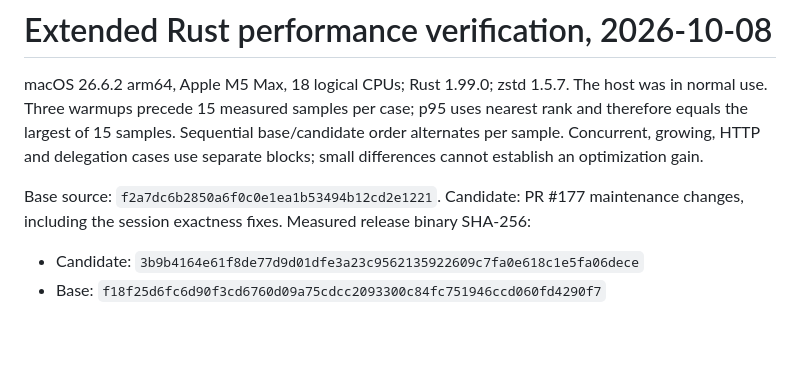
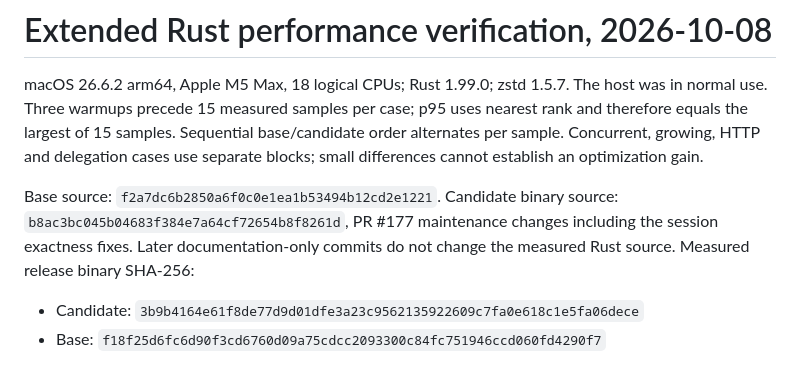
Before and after one commit to Eureka-COM/rustdsh, a Markdown page: docs/evidence/performance-extended-20261008.md, the part around the change. Drawn GitHub-style; blank space fills up the shorter version.

Commit message:
docs: identify the measured native binary source

```diff
--- a/docs/evidence/performance-extended-20261008.md
+++ b/docs/evidence/performance-extended-20261008.md
@@ -7,7 +7,9 @@ base/candidate order alternates per sample. Concurrent, growing, HTTP and delega
 cases use separate blocks; small differences cannot establish an optimization gain.
 
 Base source: `f2a7dc6b2850a6f0c0e1ea1b53494b12cd2e1221`.
-Candidate: PR #177 maintenance changes, including the session exactness fixes.
+Candidate binary source: `b8ac3bc045b04683f384e7a64cf72654b8f8261d`, PR #177
+maintenance changes including the session exactness fixes. Later documentation-only
+commits do not change the measured Rust source.
 Measured release binary SHA-256:
 
 - Candidate: `3b9b4164e61f8de77d9d01dfe3a23c9562135922609c7fa0e618c1e5fa06dece`
```
